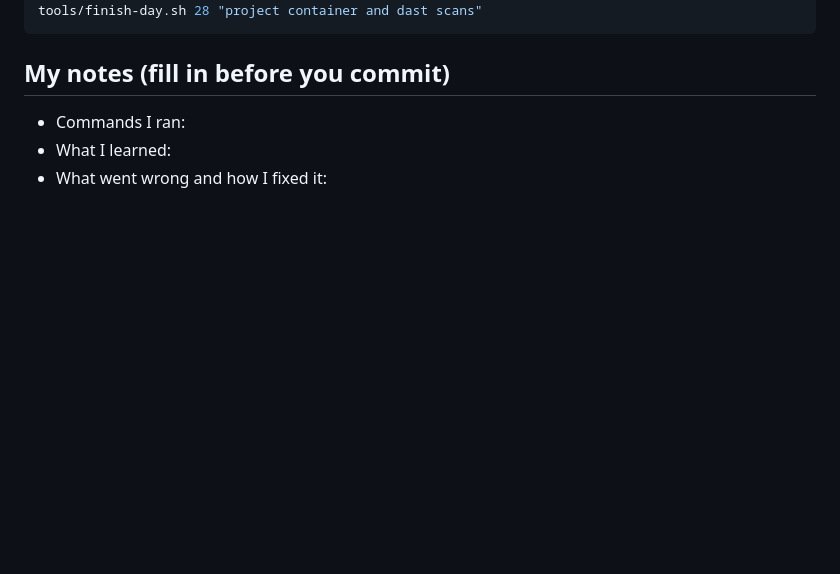
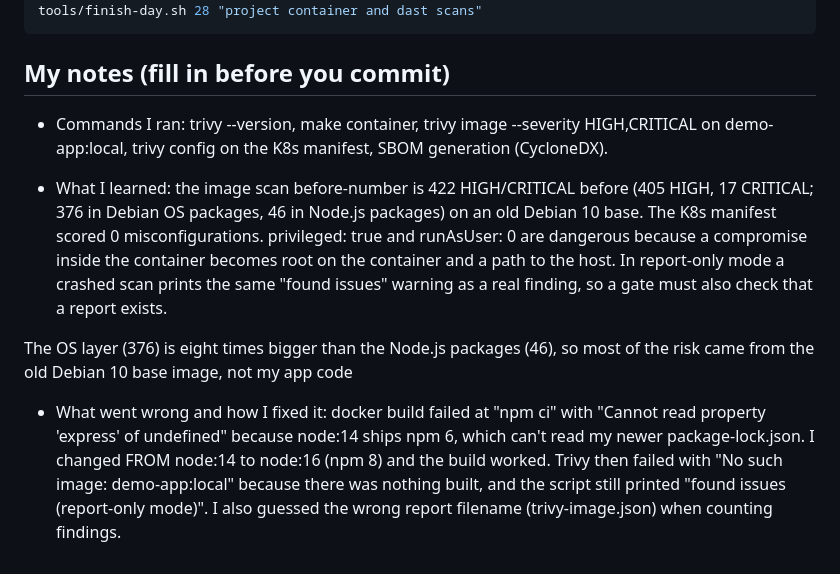
Before and after one commit to Kuldeep85/devsecops-training-log, a Markdown page: week-06/day-28-project-container-kubernetes-manifest-and.md, the part around one of its changes. Rendered like a GitHub page; blank space fills up the shorter version.

Commit message:
Day 28: project container and dast scans

````diff
--- a/week-06/day-28-project-container-kubernetes-manifest-and.md
+++ b/week-06/day-28-project-container-kubernetes-manifest-and.md
@@ -48,6 +49,10 @@ tools/finish-day.sh 28 "project container and dast scans"
 ```
 
 ## My notes (fill in before you commit)
-- Commands I ran:
-- What I learned:
-- What went wrong and how I fixed it:
+- Commands I ran: trivy --version, make container, trivy image --severity HIGH,CRITICAL on demo-app:local, trivy config on the K8s manifest, SBOM generation (CycloneDX).
+
+- What I learned: the image scan before-number is 422 HIGH/CRITICAL before (405 HIGH, 17 CRITICAL; 376 in Debian OS packages, 46 in Node.js packages) on an old Debian 10 base. The K8s manifest scored 0 misconfigurations. privileged: true and runAsUser: 0 are dangerous because a compromise inside the container becomes root on the container and a path to the host. In report-only mode a crashed scan prints the same "found issues" warning as a real finding, so a gate must also check that a report exists.
+
+The OS layer (376) is eight times bigger than the Node.js packages (46), so most of the risk came from the old Debian 10 base image, not my app code
+
+- What went wrong and how I fixed it: docker build failed at "npm ci" with "Cannot read property 'express' of undefined" because node:14 ships npm 6, which can't read my newer package-lock.json. I changed FROM node:14 to node:16 (npm 8) and the build worked. Trivy then failed with "No such image: demo-app:local" because there was nothing built, and the script still printed "found issues (report-only mode)". I also guessed the wrong report filename (trivy-image.json) when counting findings.
````
Also changed, not shown: other parts of week-06/day-28-project-container-kubernetes-manifest-and.md (+1 -0 lines), evidence/day-28-trivy-before.png (added).
